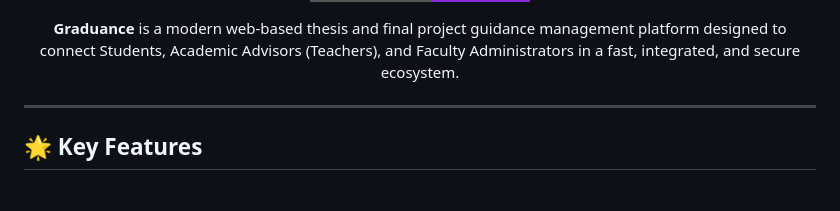
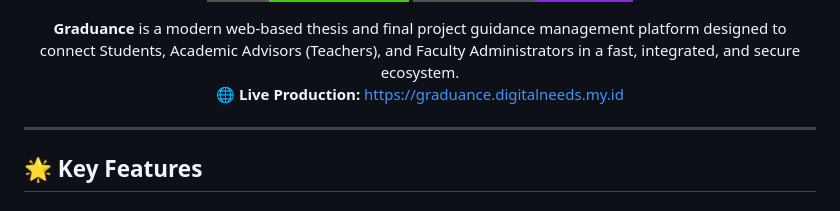
Before and after one commit to IbnuKhalis/graduance, a Markdown page: README.md, the part around one of its changes. Drawn GitHub-style; badges without logos.

Commit message:
docs: add production deployment badge and URL to README

```diff
--- a/README.md
+++ b/README.md
@@ -10,7 +11,8 @@
 [![Security Audited](https://img.shields.io/badge/IDOR%20Security-Protected-blueviolet?style=for-the-badge&logo=shield)](./tests/BROKEN_FLOW_RESULTS.md)
 
 <p align="center">
-  <b>Graduance</b> is a modern web-based thesis and final project guidance management platform designed to connect Students, Academic Advisors (Teachers), and Faculty Administrators in a fast, integrated, and secure ecosystem.
+  <b>Graduance</b> is a modern web-based thesis and final project guidance management platform designed to connect Students, Academic Advisors (Teachers), and Faculty Administrators in a fast, integrated, and secure ecosystem.<br>
+  🌐 <b>Live Production:</b> <a href="https://graduance.digitalneeds.my.id">https://graduance.digitalneeds.my.id</a>
 </p>
 
 </div>
```
Also changed, not shown: other parts of README.md (+1 -0 lines).
